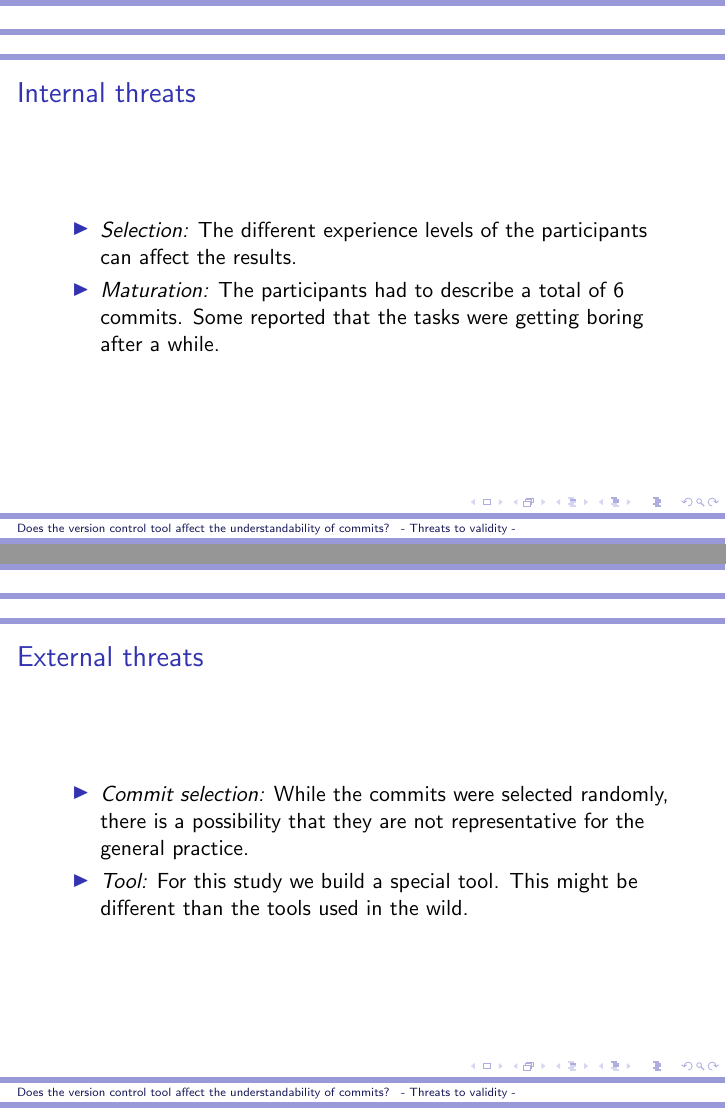
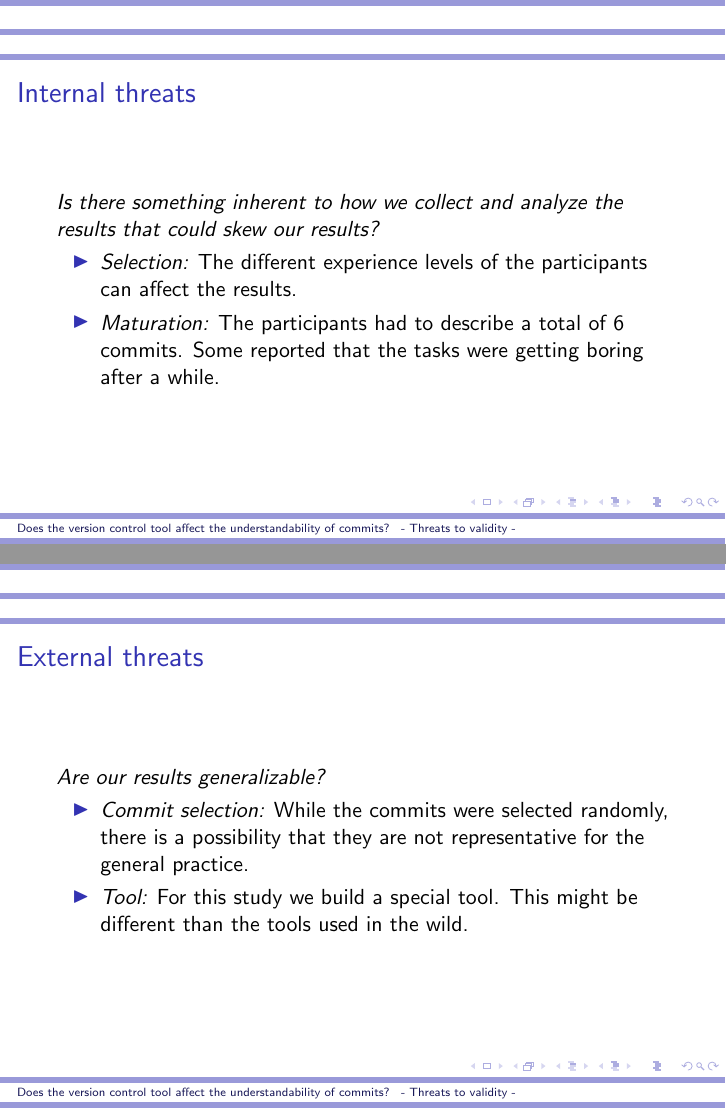
Before and after one commit to caiusb/CS589, LaTeX slides (threats/threats.tex): pages 4 and 5 of 7, joined at a grey line. Compiled offline with pdfLaTeX.

Commit message:
Added the description of each category

```diff
--- a/threats/threats.tex
+++ b/threats/threats.tex
@@ -41,6 +41,8 @@
 %Internal threats:
 \begin{frame}
 \frametitle{Internal threats}
+\emph{Is there something inherent to how we collect and analyze the results that could skew our results?}
+
 \begin{itemize}
 	\item{\emph{Selection:}} The different experience levels of the participants can affect the results.
 	\item{\emph{Maturation:}} The participants had to describe a total of 6 commits.
@@ -51,6 +53,8 @@
 %External threats
 \begin{frame}
 \frametitle{External threats}
+\emph{Are our results generalizable?}
+
 \begin{itemize}
 	\item{\emph{Commit selection:}} While the commits were selected randomly, there is a possibility that they are not representative for the general practice.
 	\item{\emph{Tool:}} For this study we build a special tool.
```
Also changed, not shown: threats/threats.tex (5 more changed lines).
